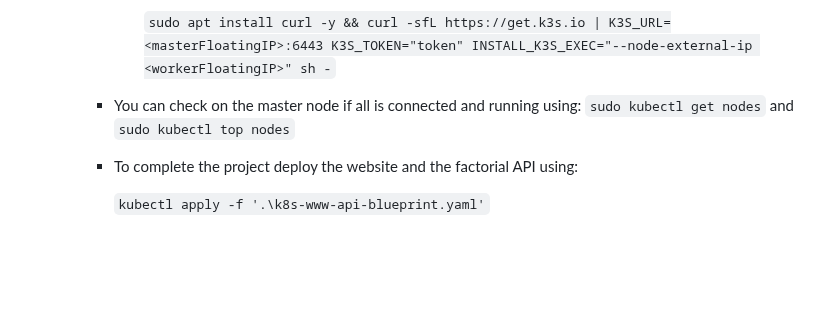
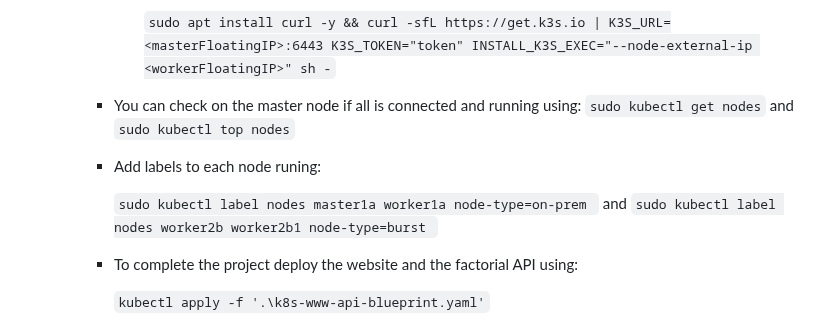
Before and after one commit to MRColorR/Progetto, a Markdown page: README.md, the part around the change. GitHub-like rendering; blank space fills up the shorter version.

````diff
--- a/README.md
+++ b/README.md
@@ -43,6 +43,9 @@ The example services we run are a simple website and an API used to compute the
 
         ```sudo apt install curl -y && curl -sfL https://get.k3s.io | K3S_URL=<masterFloatingIP>:6443 K3S_TOKEN="token" INSTALL_K3S_EXEC="--node-external-ip <workerFloatingIP>" sh -```
     - You can check on the master node if all is connected and running using: ```sudo kubectl get nodes``` and ```sudo kubectl top nodes```
+    - Add labels to each node runing:
+
+      ```sudo kubectl label nodes master1a worker1a node-type=on-prem ``` and ```sudo kubectl label nodes worker2b worker2b1 node-type=burst ```
     - To complete the project deploy the website and the factorial API using:
 
       ``` kubectl apply -f '.\k8s-www-api-blueprint.yaml' ```
````
